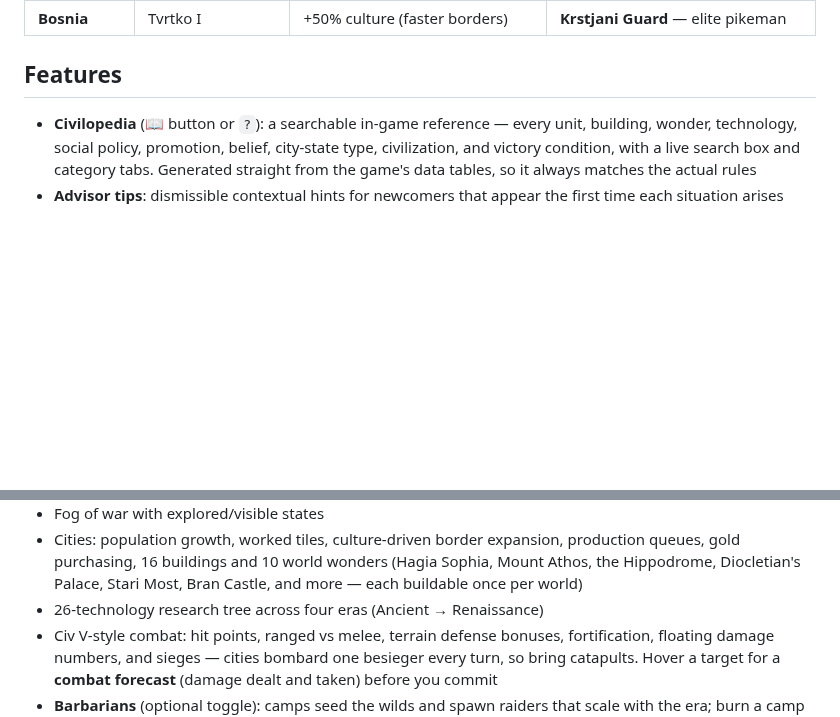
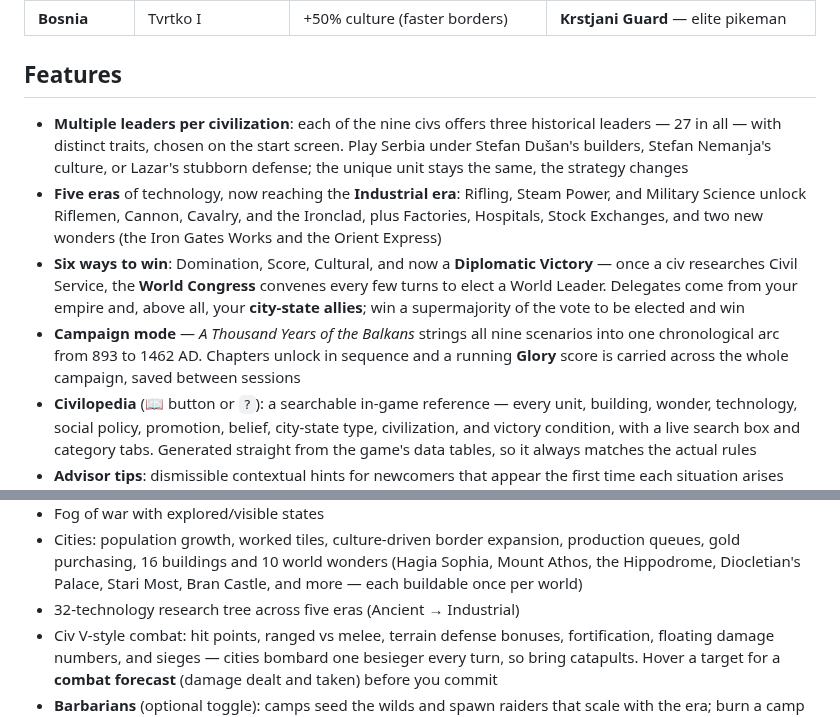
Before and after one commit to NYTEMODEONLY/polyterm, a Markdown page: balkan-civ/README.md, 2 parts joined by grey strips. Drawn GitHub-style; blank space fills up the shorter version.

Commit message:
Document leaders, Industrial era, Diplomatic victory, and campaign
README coverage for the four new pillars: multiple leaders per civ, the
Industrial era and its units/buildings/wonders, the World Congress and
Diplomatic Victory, and the nine-chapter campaign — plus the updated
five-era, 32-tech count.

Co-Authored-By: Claude Fable 5 <noreply@anthropic.com>
Claude-Session: https://claude.ai/code/session_01WkGot38XueaVR6ycpk17BX

```diff
--- a/balkan-civ/README.md
+++ b/balkan-civ/README.md
@@ -43,6 +43,24 @@ Game* on the title screen to pick up where you left off.
 
 ## Features
 
+- **Multiple leaders per civilization**: each of the nine civs offers
+  three historical leaders — 27 in all — with distinct traits, chosen on
+  the start screen. Play Serbia under Stefan Dušan's builders, Stefan
+  Nemanja's culture, or Lazar's stubborn defense; the unique unit stays
+  the same, the strategy changes
+- **Five eras** of technology, now reaching the **Industrial era**:
+  Rifling, Steam Power, and Military Science unlock Riflemen, Cannon,
+  Cavalry, and the Ironclad, plus Factories, Hospitals, Stock Exchanges,
+  and two new wonders (the Iron Gates Works and the Orient Express)
+- **Six ways to win**: Domination, Score, Cultural, and now a
+  **Diplomatic Victory** — once a civ researches Civil Service, the
+  **World Congress** convenes every few turns to elect a World Leader.
+  Delegates come from your empire and, above all, your **city-state
+  allies**; win a supermajority of the vote to be elected and win
+- **Campaign mode** — *A Thousand Years of the Balkans* strings all nine
+  scenarios into one chronological arc from 893 to 1462 AD. Chapters
+  unlock in sequence and a running **Glory** score is carried across the
+  whole campaign, saved between sessions
 - **Civilopedia** (📖 button or `?`): a searchable in-game reference —
   every unit, building, wonder, technology, social policy, promotion,
   belief, city-state type, civilization, and victory condition, with a
@@ -122,7 +140,7 @@ Game* on the title screen to pick up where you left off.
   production queues, gold purchasing, 16 buildings and 10 world wonders
   (Hagia Sophia, Mount Athos, the Hippodrome, Diocletian's Palace,
   Stari Most, Bran Castle, and more — each buildable once per world)
-- 26-technology research tree across four eras (Ancient → Renaissance)
+- 32-technology research tree across five eras (Ancient → Industrial)
 - Civ V-style combat: hit points, ranged vs melee, terrain defense bonuses,
   fortification, floating damage numbers, and sieges — cities bombard one
   besieger every turn, so bring catapults. Hover a target for a **combat
```
